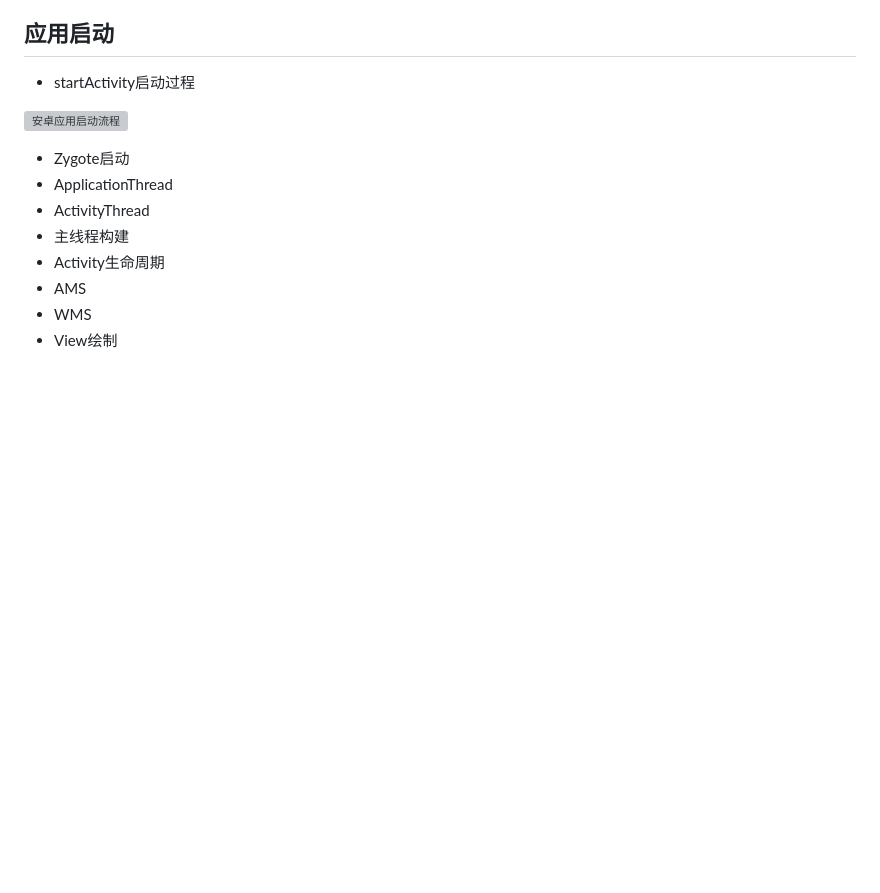
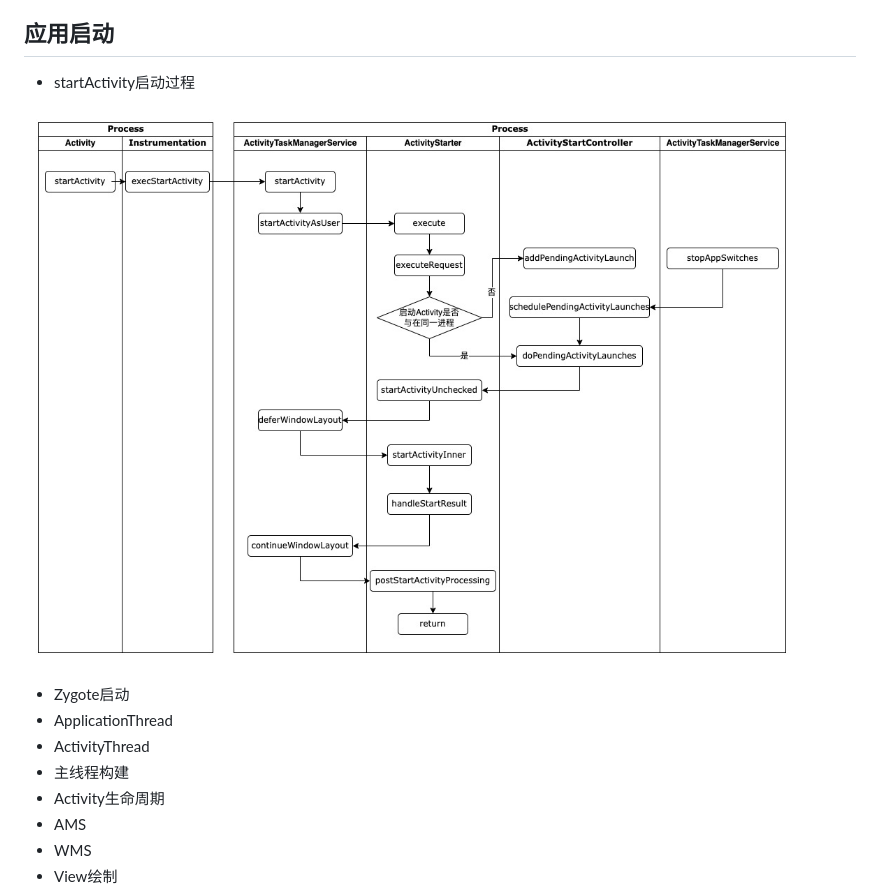
Before and after one commit to zy3274311/zy3274311.github.io, a Markdown page: android/Android Develop.md, the part around the change. GitHub-like rendering; pictures changed too: android/assets/startActivity.jpg (added); blank space fills up the shorter version; grey boxes are pictures that could not be loaded.

Commit message:
添加startActivity流程图资源

```diff
--- a/android/Android Develop.md
+++ b/android/Android Develop.md
@@ -15,9 +15,7 @@
 ## 应用启动
 * startActivity启动过程
 
-![安卓应用启动流程](assets/%E5%AE%89%E5%8D%93%E5%BA%94%E7%94%A8%E5%90%AF%E5%8A%A8%E6%B5%81%E7%A8%8B.png)
-
-
+![startActivity](assets/startActivity.jpg)
 
 * Zygote启动
 * ApplicationThread
```
Also changed, not shown: 1 other file.
